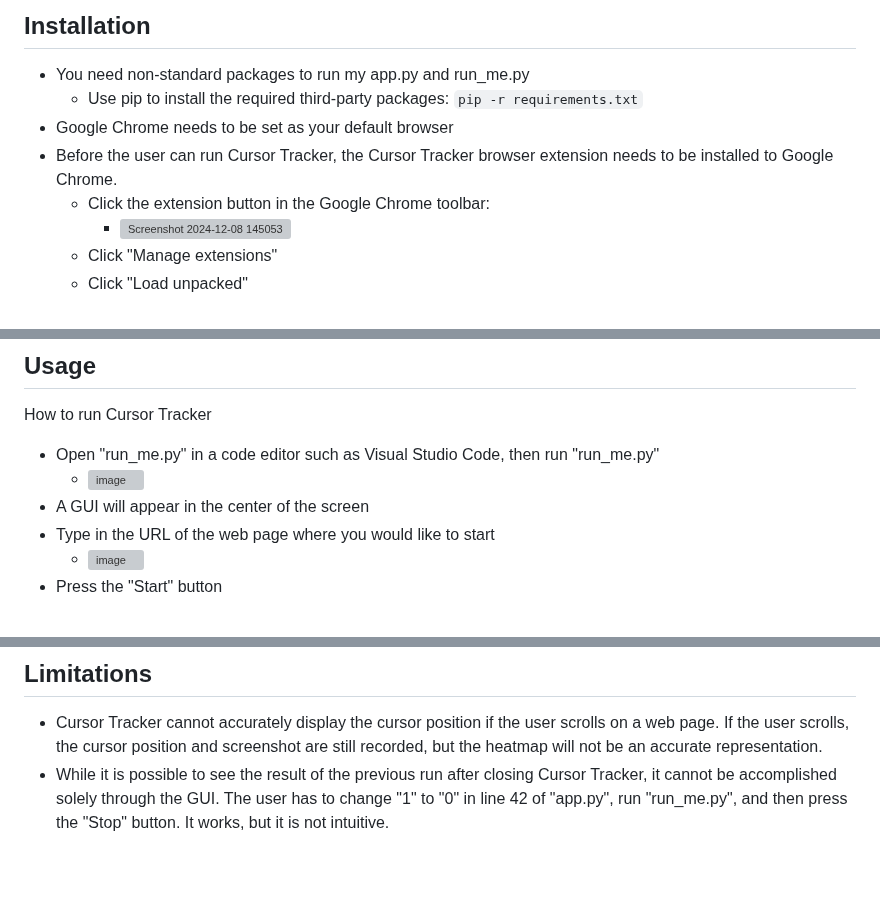
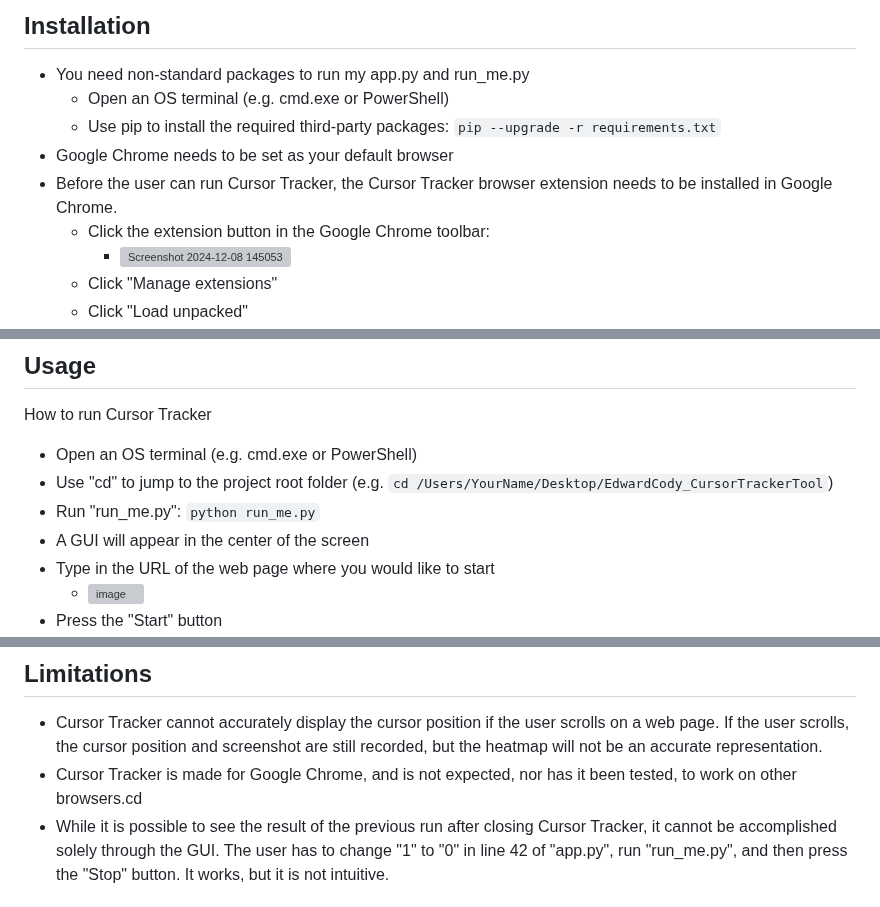
Before and after one commit to Edward-Cody/EdwardCody_Project, a Markdown page: ReadMe.md, 3 parts joined by grey strips. GitHub-like rendering; blank space fills up the shorter version; grey boxes are pictures that could not be loaded.

```diff
--- a/ReadMe.md
+++ b/ReadMe.md
@@ -4,9 +4,10 @@ Cursor Tracker is a way for developers to analyze how users navigate through a w
 
 ## Installation
 - You need non-standard packages to run my app.py and run_me.py
-  - Use pip to install the required third-party packages:  `pip -r requirements.txt`
+  - Open an OS terminal (e.g. cmd.exe or PowerShell)
+  - Use pip to install the required third-party packages:  `pip --upgrade -r requirements.txt`
 - Google Chrome needs to be set as your default browser
-- Before the user can run Cursor Tracker, the Cursor Tracker browser extension needs to be installed to Google Chrome.
+- Before the user can run Cursor Tracker, the Cursor Tracker browser extension needs to be installed in Google Chrome.
   - Click the extension button in the Google Chrome toolbar:
     - ![Screenshot 2024-12-08 145053](https://github.com/user-attachments/assets/e2bfa084-00db-46e8-8270-ba7c7dee4276)
   - Click "Manage extensions"
@@ -20,8 +21,9 @@ Cursor Tracker is a way for developers to analyze how users navigate through a w
 
 ## Usage
 How to run Cursor Tracker
-- Open "run_me.py" in a code editor such as Visual Studio Code, then run "run_me.py"
-  - ![image](https://github.com/user-attachments/assets/f847c115-754f-4c86-84ee-0a44ea4bbbf8)
+- Open an OS terminal (e.g. cmd.exe or PowerShell)
+- Use "cd" to jump to the project root folder (e.g. `cd /Users/YourName/Desktop/EdwardCody_CursorTrackerTool`)
+- Run "run_me.py": `python run_me.py`
 - A GUI will appear in the center of the screen
 - Type in the URL of the web page where you would like to start
   - ![image](https://github.com/user-attachments/assets/f91b66e0-0617-442b-9f05-894f19fe237d)
@@ -45,6 +47,7 @@ How to run Cursor Tracker
 
 ## Limitations
 - Cursor Tracker cannot accurately display the cursor position if the user scrolls on a web page. If the user scrolls, the cursor position and screenshot are still recorded, but the heatmap will not be an accurate representation.
+- Cursor Tracker is made for Google Chrome, and is not expected, nor has it been tested, to work on other browsers.cd
 - While it is possible to see the result of the previous run after closing Cursor Tracker, it cannot be accomplished solely through the GUI. The user has to change "1" to "0" in line 42 of "app.py", run "run_me.py", and then press the "Stop" button. It works, but it is not intuitive.
 
 
```
